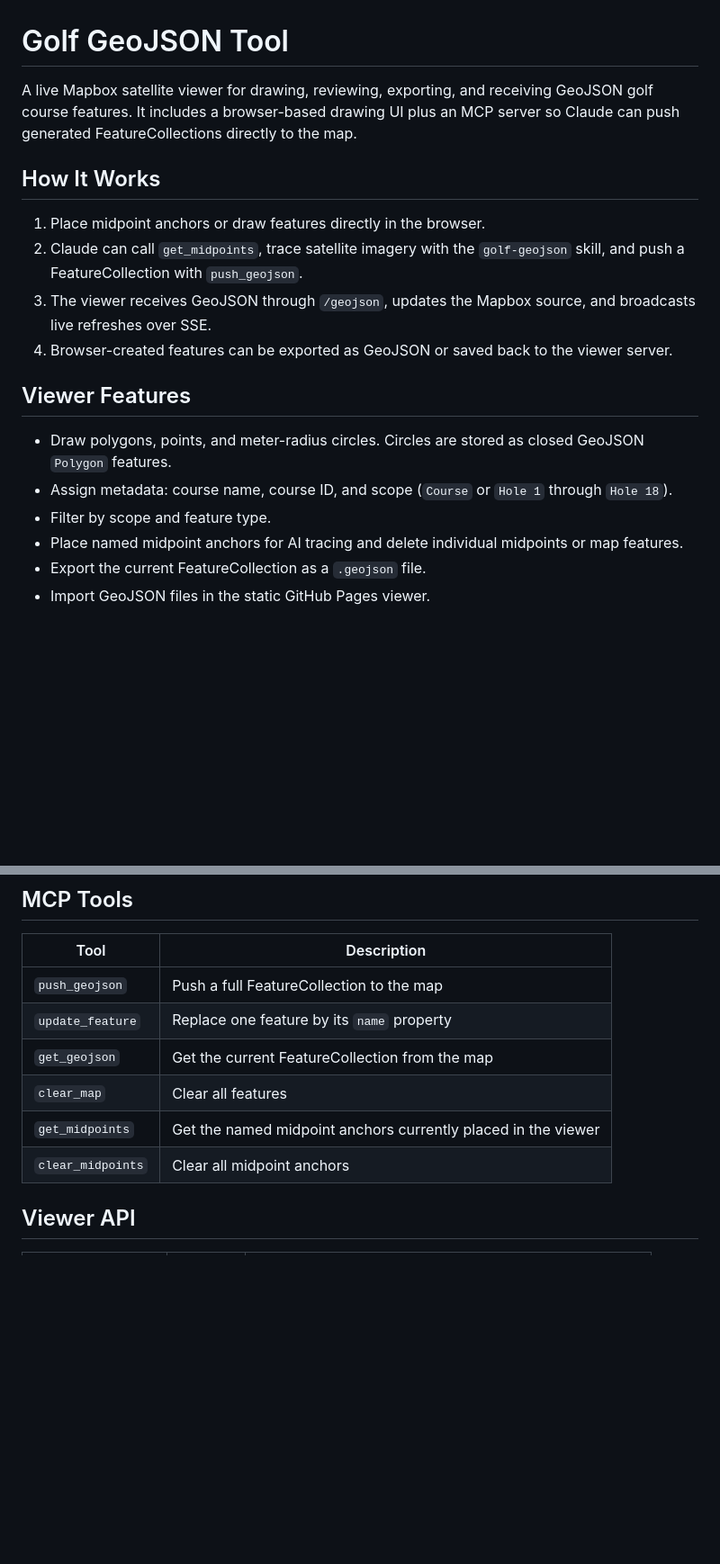
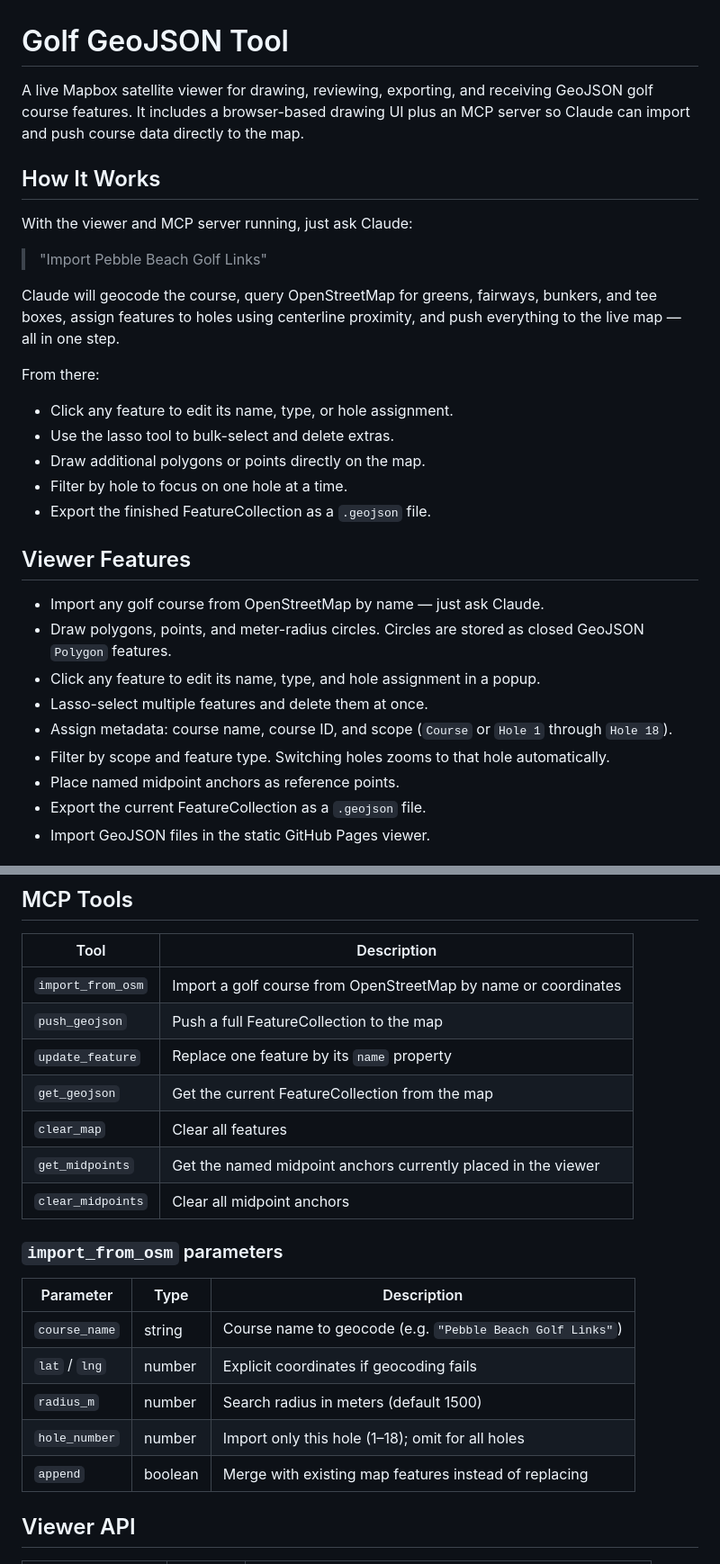
Before and after one commit to rsm-dsciarrino/Golf-GeoJSON-Tool, a Markdown page: README.md, 2 parts joined by grey strips. Shown at 90% size. Drawn GitHub-style; blank space fills up the shorter version.

Commit message:
Update README to lead with OSM import workflow
Co-Authored-By: Claude Sonnet 4.6 <noreply@anthropic.com>

```diff
--- a/README.md
+++ b/README.md
@@ -1,20 +1,31 @@
 # Golf GeoJSON Tool
 
-A live Mapbox satellite viewer for drawing, reviewing, exporting, and receiving GeoJSON golf course features. It includes a browser-based drawing UI plus an MCP server so Claude can push generated FeatureCollections directly to the map.
+A live Mapbox satellite viewer for drawing, reviewing, exporting, and receiving GeoJSON golf course features. It includes a browser-based drawing UI plus an MCP server so Claude can import and push course data directly to the map.
 
 ## How It Works
 
-1. Place midpoint anchors or draw features directly in the browser.
-2. Claude can call `get_midpoints`, trace satellite imagery with the `golf-geojson` skill, and push a FeatureCollection with `push_geojson`.
-3. The viewer receives GeoJSON through `/geojson`, updates the Mapbox source, and broadcasts live refreshes over SSE.
-4. Browser-created features can be exported as GeoJSON or saved back to the viewer server.
+With the viewer and MCP server running, just ask Claude:
+
+> "Import Pebble Beach Golf Links"
+
+Claude will geocode the course, query OpenStreetMap for greens, fairways, bunkers, and tee boxes, assign features to holes using centerline proximity, and push everything to the live map — all in one step.
+
+From there:
+- Click any feature to edit its name, type, or hole assignment.
+- Use the lasso tool to bulk-select and delete extras.
+- Draw additional polygons or points directly on the map.
+- Filter by hole to focus on one hole at a time.
+- Export the finished FeatureCollection as a `.geojson` file.
 
 ## Viewer Features
 
+- Import any golf course from OpenStreetMap by name — just ask Claude.
 - Draw polygons, points, and meter-radius circles. Circles are stored as closed GeoJSON `Polygon` features.
+- Click any feature to edit its name, type, and hole assignment in a popup.
+- Lasso-select multiple features and delete them at once.
 - Assign metadata: course name, course ID, and scope (`Course` or `Hole 1` through `Hole 18`).
-- Filter by scope and feature type.
-- Place named midpoint anchors for AI tracing and delete individual midpoints or map features.
+- Filter by scope and feature type. Switching holes zooms to that hole automatically.
+- Place named midpoint anchors as reference points.
 - Export the current FeatureCollection as a `.geojson` file.
 - Import GeoJSON files in the static GitHub Pages viewer.
 
@@ -132,12 +143,23 @@ golf-geojson-tool/
 
 | Tool | Description |
 |---|---|
+| `import_from_osm` | Import a golf course from OpenStreetMap by name or coordinates |
 | `push_geojson` | Push a full FeatureCollection to the map |
 | `update_feature` | Replace one feature by its `name` property |
 | `get_geojson` | Get the current FeatureCollection from the map |
 | `clear_map` | Clear all features |
 | `get_midpoints` | Get the named midpoint anchors currently placed in the viewer |
 | `clear_midpoints` | Clear all midpoint anchors |
+
+### `import_from_osm` parameters
+
+| Parameter | Type | Description |
+|---|---|---|
+| `course_name` | string | Course name to geocode (e.g. `"Pebble Beach Golf Links"`) |
+| `lat` / `lng` | number | Explicit coordinates if geocoding fails |
+| `radius_m` | number | Search radius in meters (default 1500) |
+| `hole_number` | number | Import only this hole (1–18); omit for all holes |
+| `append` | boolean | Merge with existing map features instead of replacing |
 
 ## Viewer API
 
```
